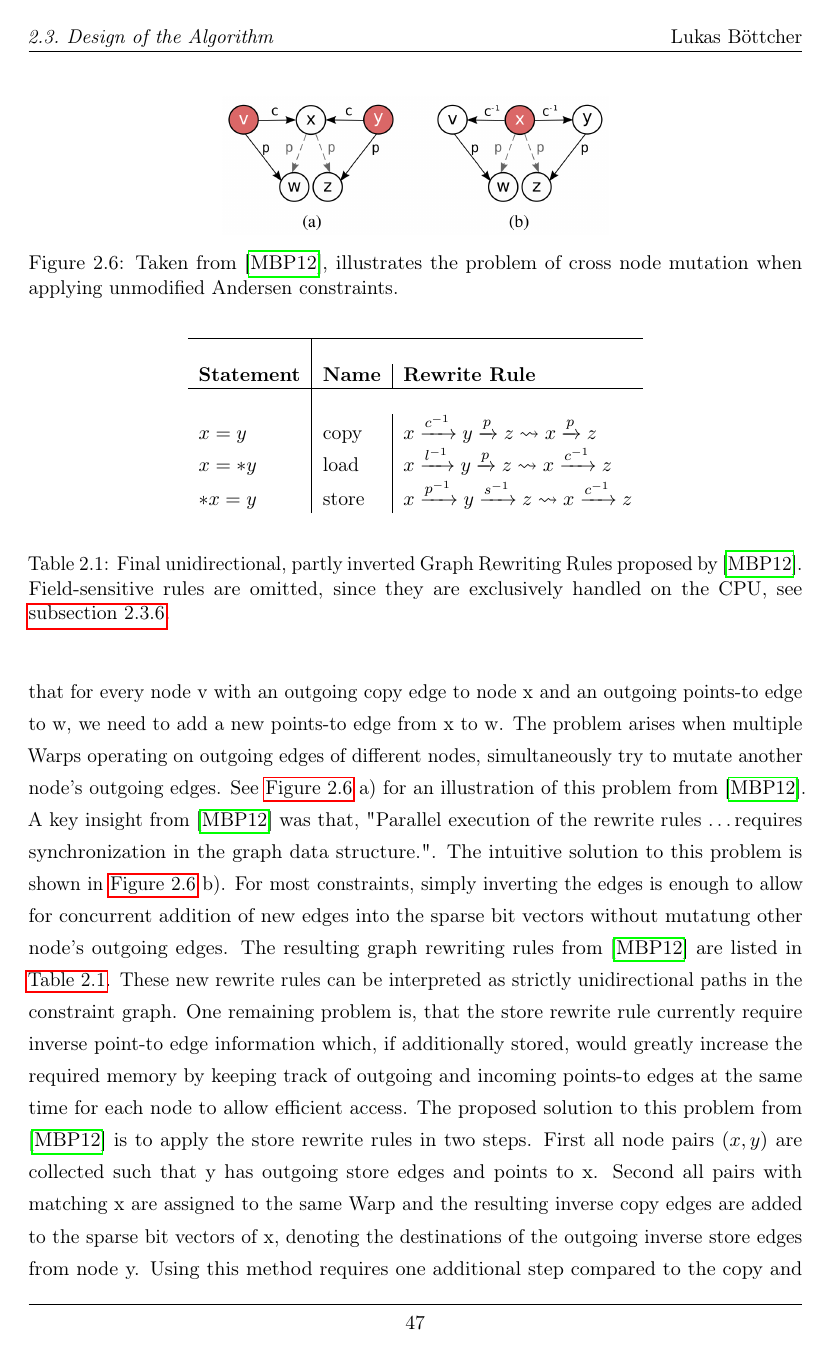
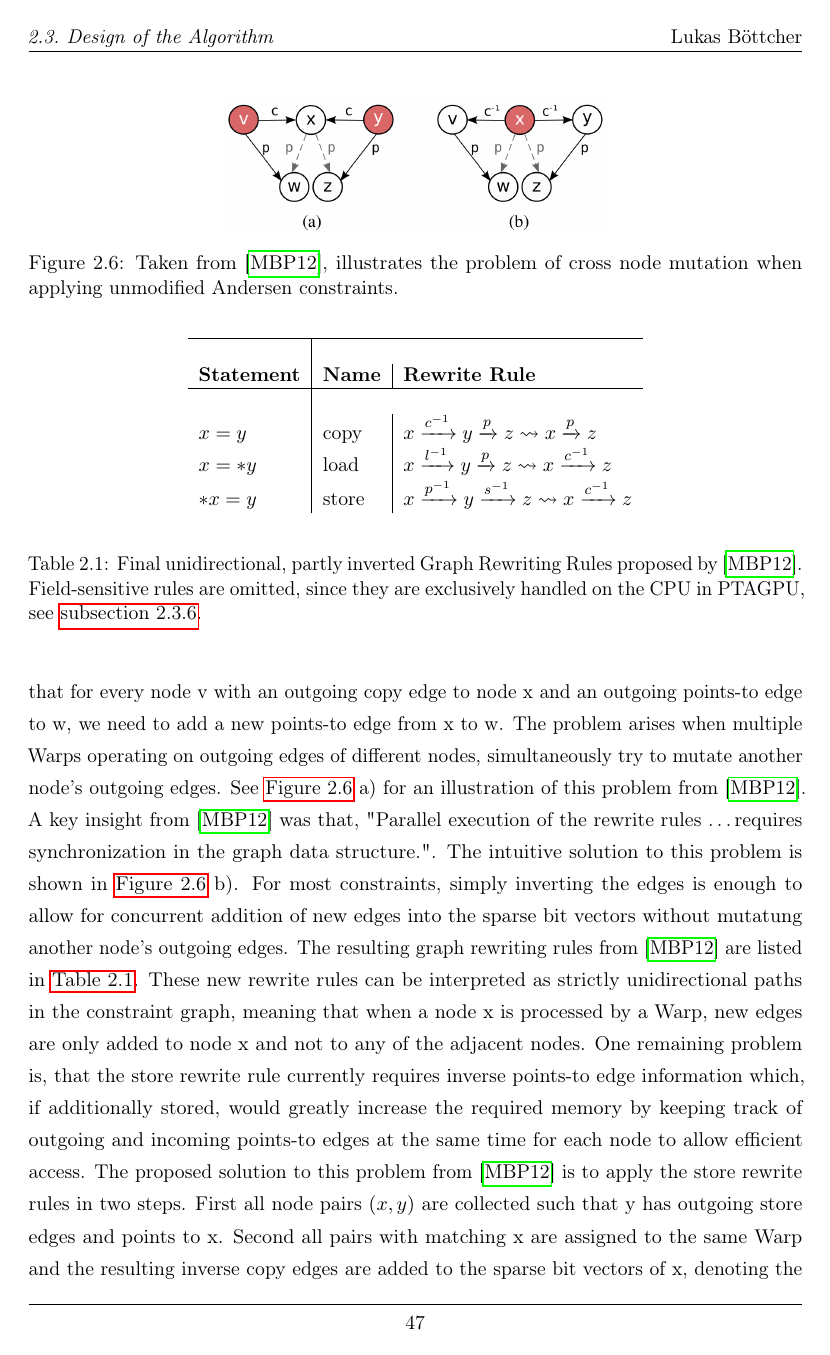
Before and after one commit to lukasboettcher/msc-paper, a LaTeX thesis (main.tex, which reads include/chap2_main.tex): page 57 of 98. Compiled offline with pdfLaTeX.

```diff
--- a/include/chap2_main.tex
+++ b/include/chap2_main.tex
@@ -340,8 +340,8 @@
     \label{fig:problem-rewrite}
 \end{figure}
 A key insight from \cite{mendez2012gpu} was that, "Parallel execution of the rewrite rules \dots requires synchronization in the graph data structure.".
-The intuitive solution to this problem is shown in \autoref{fig:problem-rewrite} b). For most constraints, simply inverting the edges is enough to allow for concurrent addition of new edges into the sparse bit vectors without mutatung other node's outgoing edges.
-The resulting graph rewriting rules from \cite{mendez2012gpu} are listed in \autoref{tab:rewrite-rules}. These new rewrite rules can be interpreted as strictly unidirectional paths in the constraint graph.
+The intuitive solution to this problem is shown in \autoref{fig:problem-rewrite} b). For most constraints, simply inverting the edges is enough to allow for concurrent addition of new edges into the sparse bit vectors without mutatung another node's outgoing edges.
+The resulting graph rewriting rules from \cite{mendez2012gpu} are listed in \autoref{tab:rewrite-rules}. These new rewrite rules can be interpreted as strictly unidirectional paths in the constraint graph, meaning that when a node x is processed by a Warp, new edges are only added to node x and not to any of the adjacent nodes.
 \begin{table}
     \begin{center}
         \begin{tabular}{l|l|l}
@@ -353,10 +353,10 @@
             $*x = y$           & store         & $x \xrightarrow{p^{-1}} y \xrightarrow{s^{-1}} z \mathrel{\leadsto} x \xrightarrow{c^{-1}} z$ \\
         \end{tabular}
     \end{center}
-    \caption[List of Graph Rewriting Rules in use by PTAGPU]{Final unidirectional, partly inverted Graph Rewriting Rules proposed by \cite{mendez2012gpu}.\\Field-sensitive rules are omitted, since they are exclusively handled on the CPU, see \autoref{sec:cpugpu}.}
+    \caption[List of Graph Rewriting Rules in use by PTAGPU]{Final unidirectional, partly inverted Graph Rewriting Rules proposed by \cite{mendez2012gpu}.\\Field-sensitive rules are omitted, since they are exclusively handled on the CPU in PTAGPU, see \autoref{sec:cpugpu}.}
     \label{tab:rewrite-rules}
 \end{table}
-One remaining problem is, that the store rewrite rule currently require inverse point-to edge information which, if additionally stored, would greatly increase the required memory by keeping track of outgoing and incoming points-to edges at the same time for each node to allow efficient access.
+One remaining problem is, that the store rewrite rule currently requires inverse points-to edge information which, if additionally stored, would greatly increase the required memory by keeping track of outgoing and incoming points-to edges at the same time for each node to allow efficient access.
 The proposed solution to this problem from \cite{mendez2012gpu} is to apply the store rewrite rules in two steps. First all node pairs $(x,y)$ are collected such that y has outgoing store edges and points to x. Second all pairs with matching x are assigned to the same Warp and the resulting inverse copy edges are added to the sparse bit vectors of x, denoting the destinations of the outgoing inverse store edges from node y.
 Using this method requires one additional step compared to the copy and load rules, but this step can be processed very efficiently with thrust library calls, similar to the edge insertion routine.
 With this two-step procedure in place, we can preserve the property that each Warp only appends outgoing edges to the sparse bit vector of it's currently assigned node and refrain from explicit synchronization.
```
Also changed, not shown: include/chap2_main.tex (10 more changed lines).
